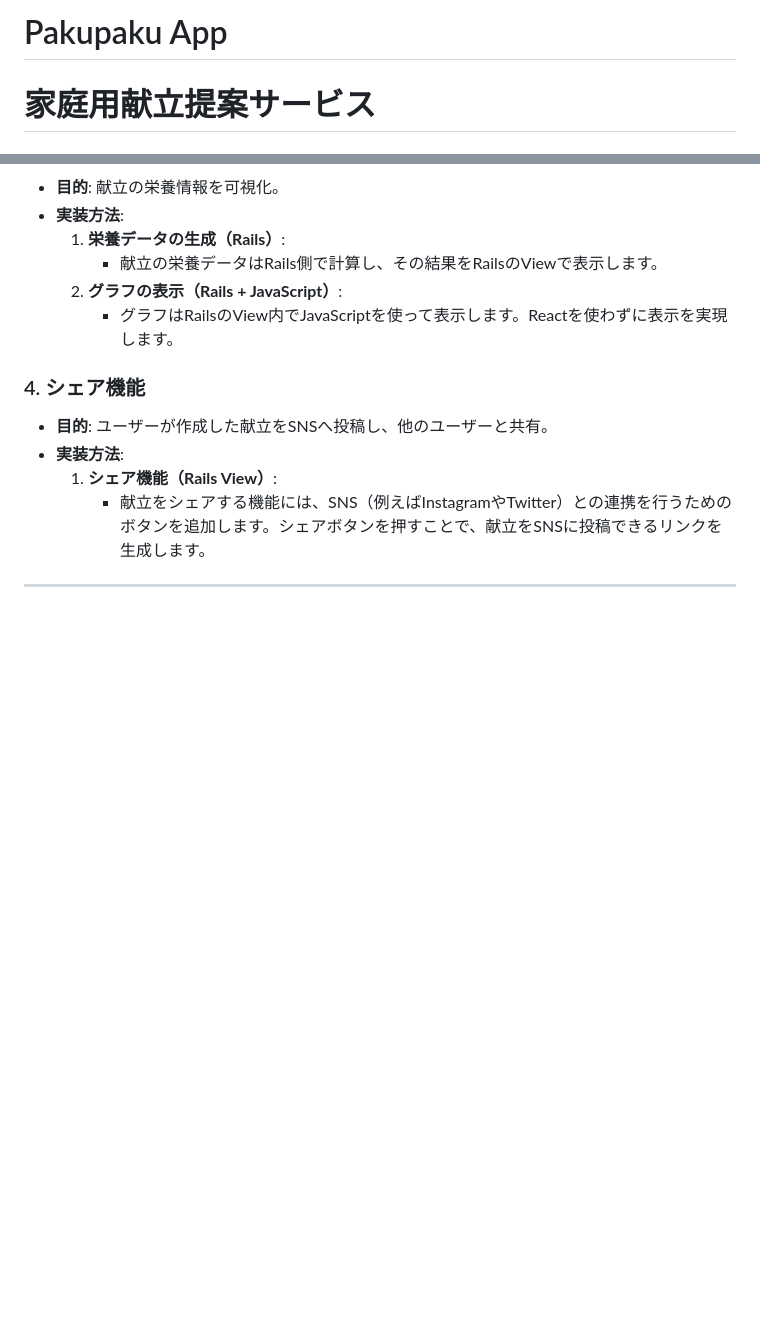
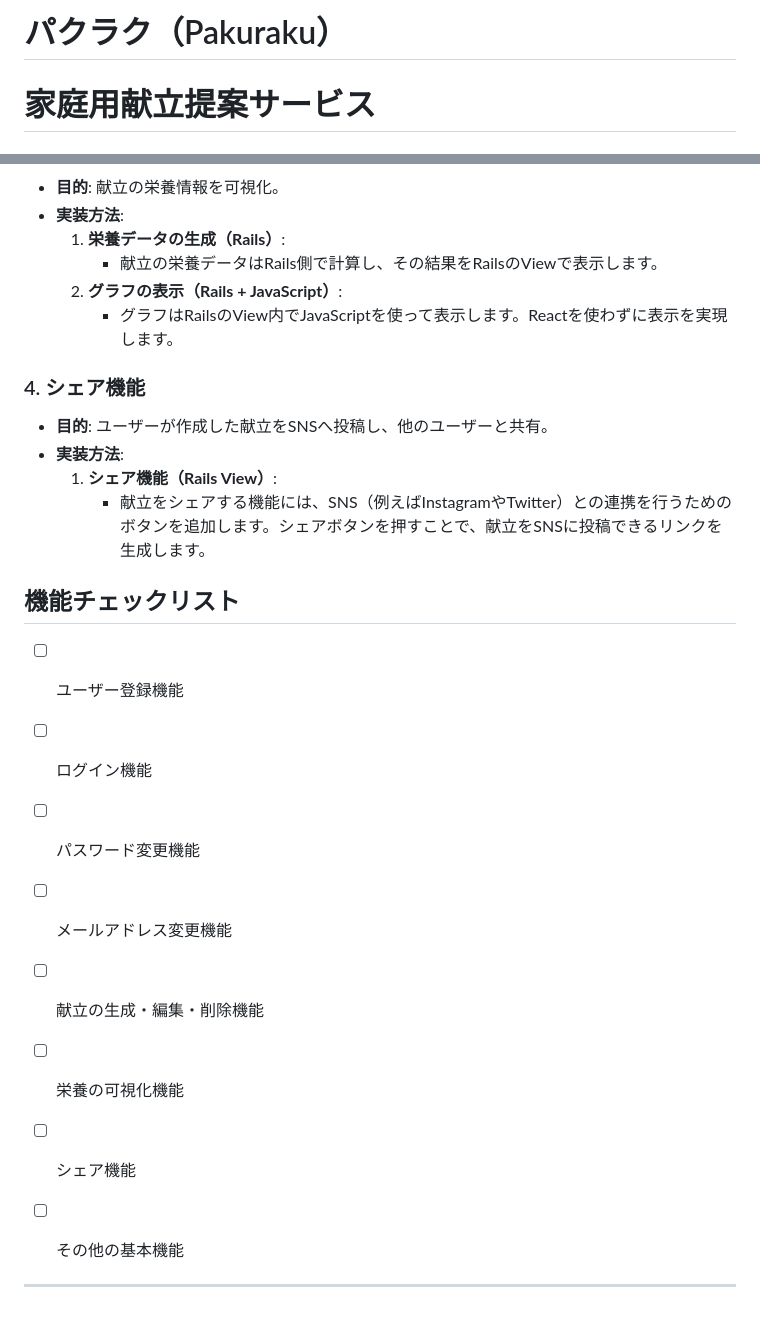
Before and after one commit to hataboon/pakuraku_app, a Markdown page: README.md, 2 parts joined by grey strips. GitHub-like rendering; blank space fills up the shorter version.

```diff
--- a/README.md
+++ b/README.md
@@ -1,2 +1,2 @@
-# Pakupaku App
+# パクラク（Pakuraku）
 # 家庭用献立提案サービス
@@ -63,4 +66,15 @@ SNS（InstagramやX（旧twitter））で生成した献立の画像をシェア
   1. **シェア機能（Rails View）**:
      - 献立をシェアする機能には、SNS（例えばInstagramやTwitter）との連携を行うためのボタンを追加します。シェアボタンを押すことで、献立をSNSに投稿できるリンクを生成します。
 
+## 機能チェックリスト
+- [ ] ユーザー登録機能
+- [ ] ログイン機能
+- [ ] パスワード変更機能
+- [ ] メールアドレス変更機能
+- [ ] 献立の生成・編集・削除機能
+- [ ] 栄養の可視化機能
+- [ ] シェア機能
+- [ ] その他の基本機能
+
+
 ---
```
Also changed, not shown: other parts of README.md (+3 -0 lines).
